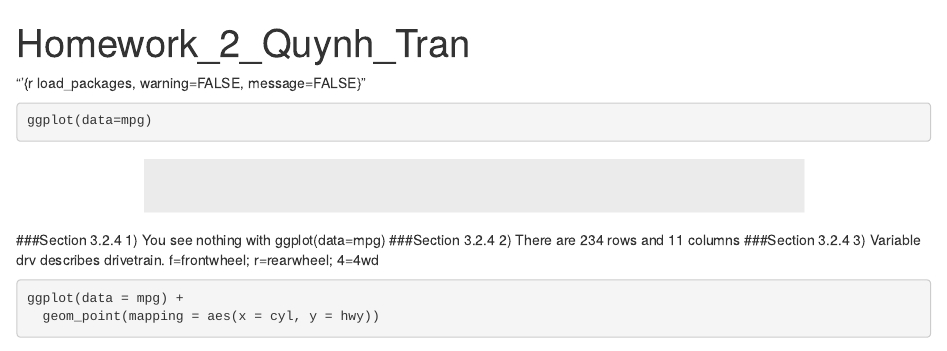
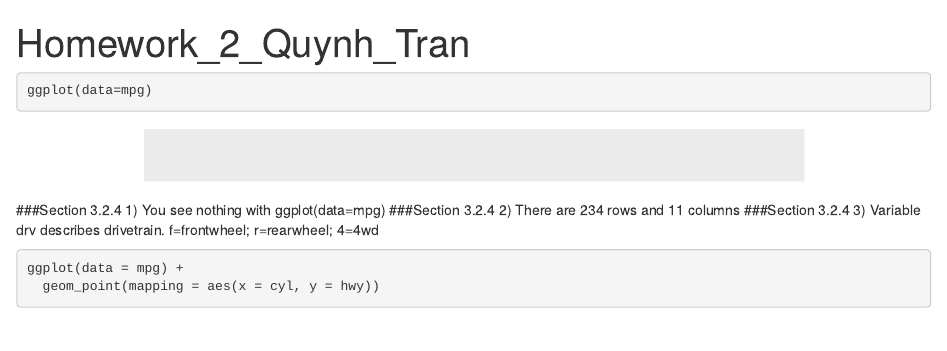
Before and after one commit to mightyquynh/compsciX415, an R Markdown document (Homework_2beta_Tran_Quynh.Rmd): the page in a window 1100 px wide, from its top. Rendered offline with R 4.5, knitr and Pandoc, with nearby package versions.

Commit message:
finally done

````diff
--- a/Homework_2beta_Tran_Quynh.Rmd
+++ b/Homework_2beta_Tran_Quynh.Rmd
@@ -5,7 +5,7 @@ output:
 
 ---
 
-"'{r load_packages, warning=FALSE, message=FALSE}"
+
 
 ```{r setup, include=FALSE}
 knitr::opts_chunk$set(echo = TRUE)
````
